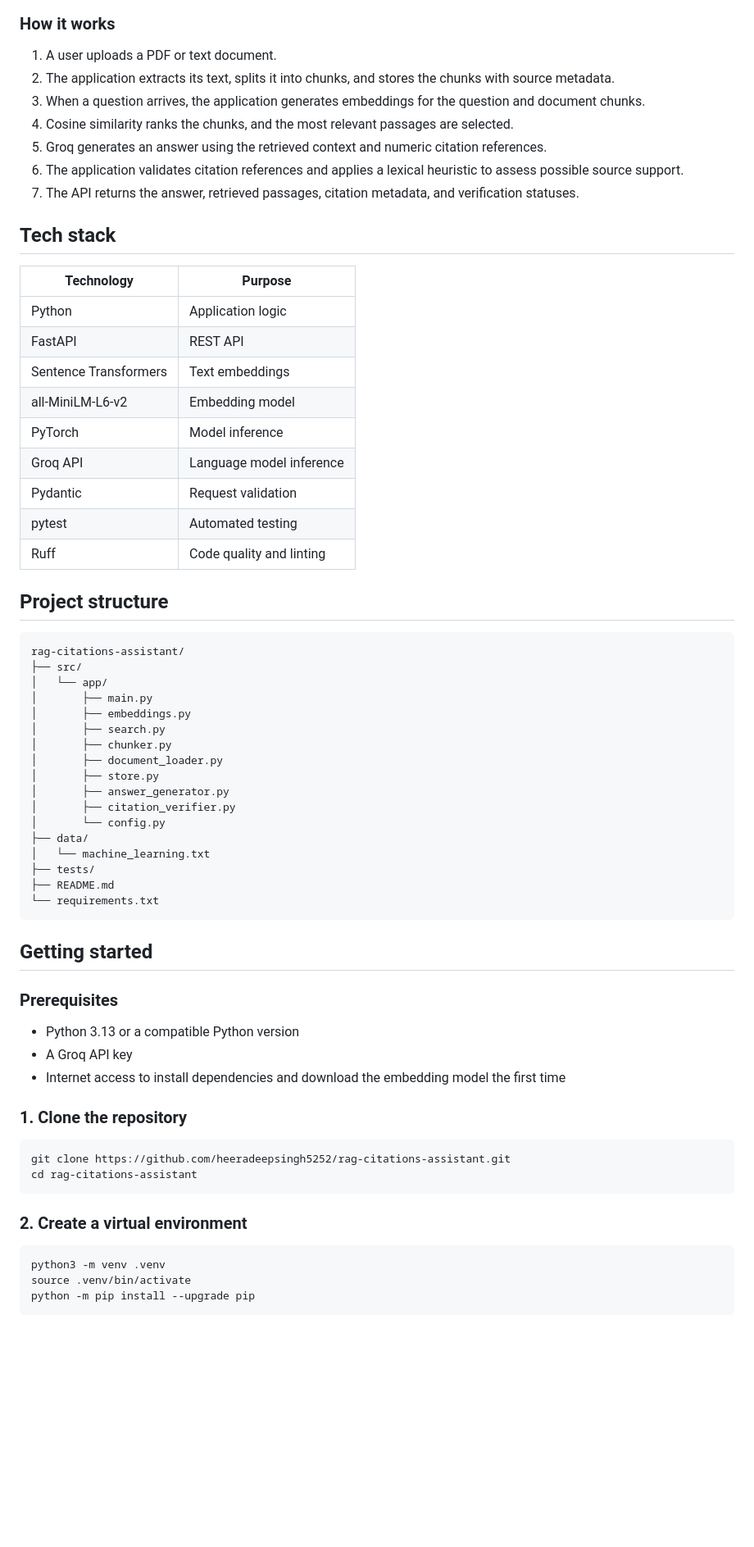
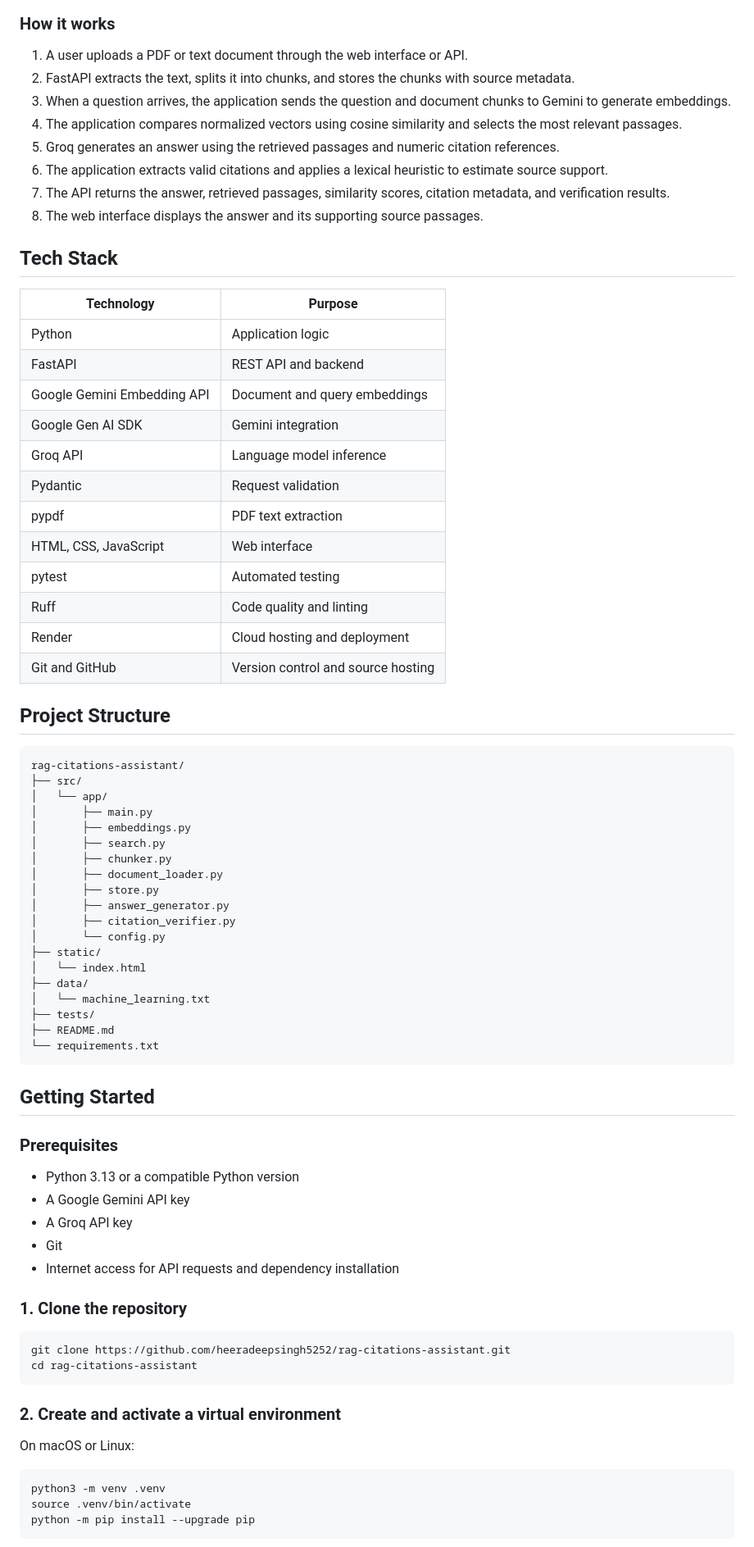
Before and after one commit to heeradeepsingh5252/rag-citations-assistant, a Markdown page: README.md, the part around one of its changes. Shown at 82% size. GitHub-like rendering; blank space fills up the shorter version.

````diff
--- a/README.md
+++ b/README.md
@@ -48,29 +51,33 @@ flowchart TD
 
 ### How it works
 
-1. A user uploads a PDF or text document.
-2. The application extracts its text, splits it into chunks, and stores the chunks with source metadata.
-3. When a question arrives, the application generates embeddings for the question and document chunks.
-4. Cosine similarity ranks the chunks, and the most relevant passages are selected.
-5. Groq generates an answer using the retrieved context and numeric citation references.
-6. The application validates citation references and applies a lexical heuristic to assess possible source support.
-7. The API returns the answer, retrieved passages, citation metadata, and verification statuses.
+1. A user uploads a PDF or text document through the web interface or API.
+2. FastAPI extracts the text, splits it into chunks, and stores the chunks with source metadata.
+3. When a question arrives, the application sends the question and document chunks to Gemini to generate embeddings.
+4. The application compares normalized vectors using cosine similarity and selects the most relevant passages.
+5. Groq generates an answer using the retrieved passages and numeric citation references.
+6. The application extracts valid citations and applies a lexical heuristic to estimate source support.
+7. The API returns the answer, retrieved passages, similarity scores, citation metadata, and verification results.
+8. The web interface displays the answer and its supporting source passages.
 
-## Tech stack
+## Tech Stack
 
 | Technology | Purpose |
 |---|---|
 | Python | Application logic |
-| FastAPI | REST API |
-| Sentence Transformers | Text embeddings |
-| all-MiniLM-L6-v2 | Embedding model |
-| PyTorch | Model inference |
+| FastAPI | REST API and backend |
+| Google Gemini Embedding API | Document and query embeddings |
+| Google Gen AI SDK | Gemini integration |
 | Groq API | Language model inference |
 | Pydantic | Request validation |
+| pypdf | PDF text extraction |
+| HTML, CSS, JavaScript | Web interface |
 | pytest | Automated testing |
 | Ruff | Code quality and linting |
+| Render | Cloud hosting and deployment |
+| Git and GitHub | Version control and source hosting |
 
-## Project structure
+## Project Structure
 
 ```text
 rag-citations-assistant/
@@ -85,6 +92,8 @@ rag-citations-assistant/
 │       ├── answer_generator.py
 │       ├── citation_verifier.py
 │       └── config.py
+├── static/
+│   └── index.html
 ├── data/
 │   └── machine_learning.txt
 ├── tests/
@@ -92,13 +101,15 @@ rag-citations-assistant/
 └── requirements.txt
 ```
 
-## Getting started
+## Getting Started
 
 ### Prerequisites
 
 - Python 3.13 or a compatible Python version
+- A Google Gemini API key
 - A Groq API key
-- Internet access to install dependencies and download the embedding model the first time
+- Git
+- Internet access for API requests and dependency installation
 
 ### 1. Clone the repository
 
@@ -107,7 +118,9 @@ git clone https://github.com/heeradeepsingh5252/rag-citations-assistant.git
 cd rag-citations-assistant
 ```
 
-### 2. Create a virtual environment
+### 2. Create and activate a virtual environment
+
+On macOS or Linux:
 
 ```bash
 python3 -m venv .venv
````
Also changed, not shown: other parts of README.md (+124 -51 lines).
